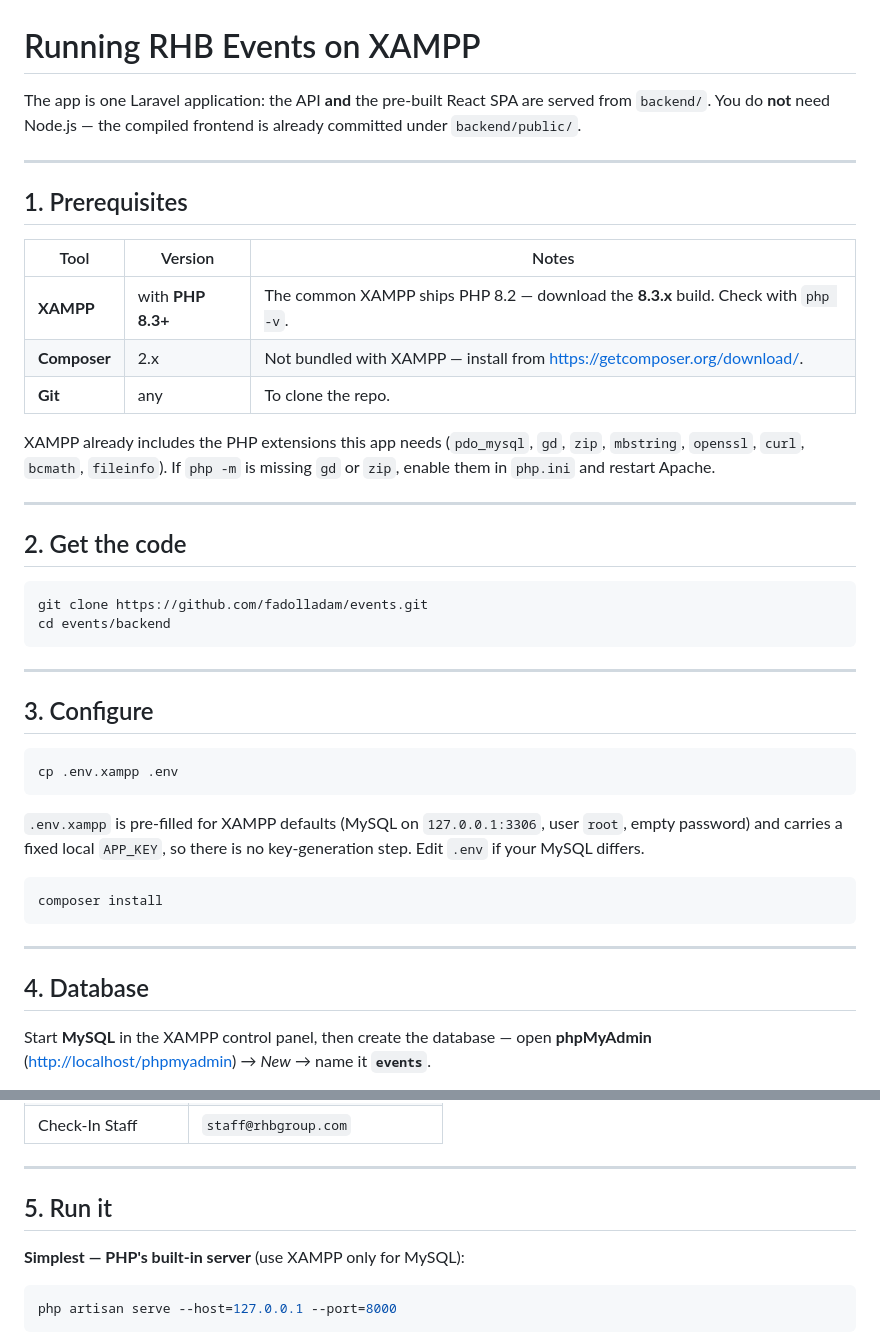
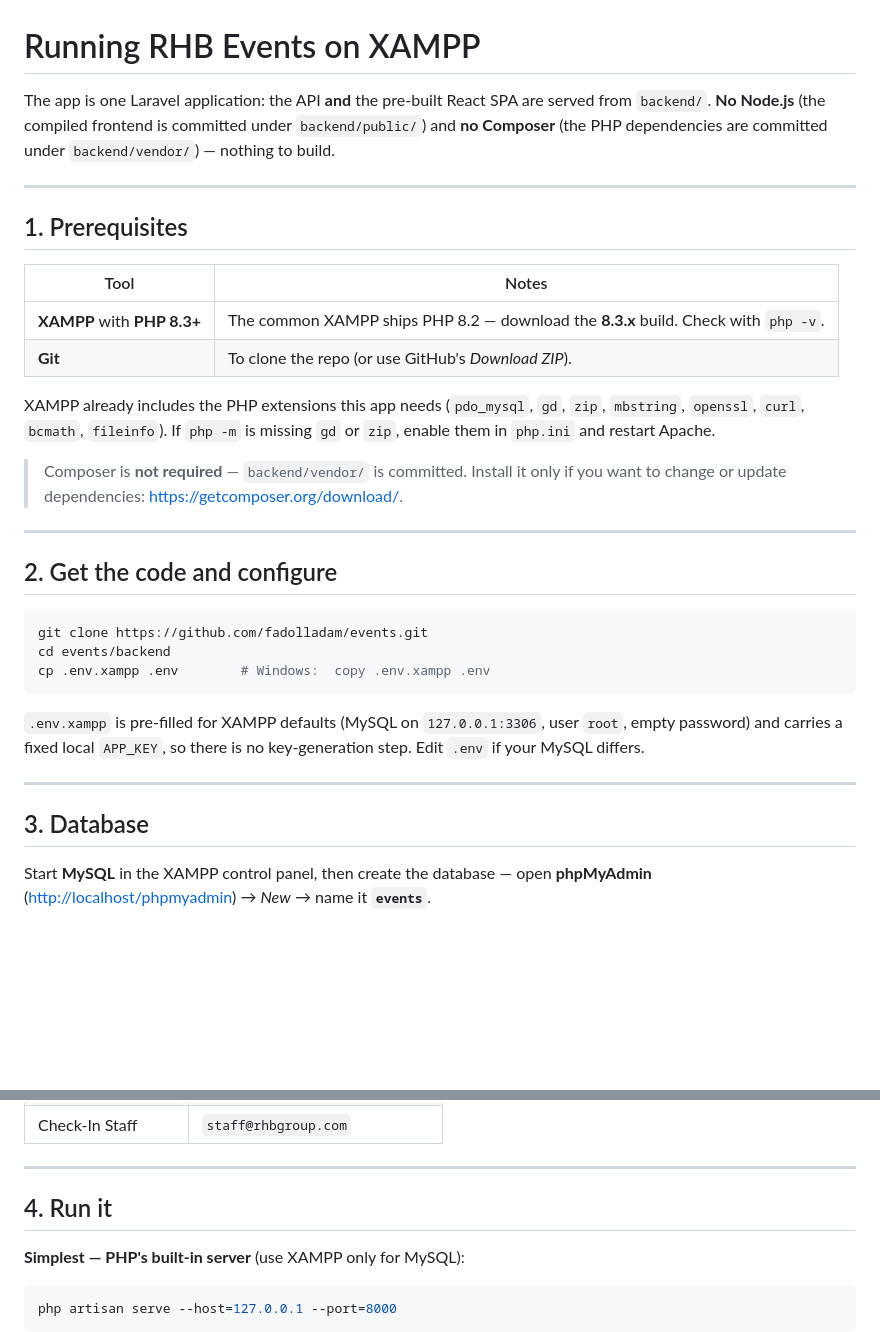
Before and after one commit to fadolladam/events, a Markdown page: install/INSTALL-XAMPP.md, 2 parts joined by grey strips. Rendered like a GitHub page; blank space fills up the shorter version.

Commit message:
Docs: no Composer needed for XAMPP (vendor is committed)
README 'Run on XAMPP' + install/INSTALL-XAMPP.md: drop the composer install step and Composer from prerequisites (only needed to change deps). Renumbered the INSTALL steps.

Co-Authored-By: Claude Sonnet 5 <noreply@anthropic.com>

Claude-Session: https://claude.ai/code/session_01NbLwWKE57FZEDAstNA5cao

````diff
--- a/install/INSTALL-XAMPP.md
+++ b/install/INSTALL-XAMPP.md
@@ -1,51 +1,44 @@
 # Running RHB Events on XAMPP
 
 The app is one Laravel application: the API **and** the pre-built React SPA are
-served from `backend/`. You do **not** need Node.js — the compiled frontend is
-already committed under `backend/public/`.
+served from `backend/`. **No Node.js** (the compiled frontend is committed under
+`backend/public/`) and **no Composer** (the PHP dependencies are committed under
+`backend/vendor/`) — nothing to build.
 
 ---
 
 ## 1. Prerequisites
 
-| Tool | Version | Notes |
-|------|---------|-------|
-| **XAMPP** | with **PHP 8.3+** | The common XAMPP ships PHP 8.2 — download the **8.3.x** build. Check with `php -v`. |
-| **Composer** | 2.x | Not bundled with XAMPP — install from <https://getcomposer.org/download/>. |
-| **Git** | any | To clone the repo. |
+| Tool | Notes |
+|------|-------|
+| **XAMPP** with **PHP 8.3+** | The common XAMPP ships PHP 8.2 — download the **8.3.x** build. Check with `php -v`. |
+| **Git** | To clone the repo (or use GitHub's *Download ZIP*). |
 
 XAMPP already includes the PHP extensions this app needs (`pdo_mysql`, `gd`,
 `zip`, `mbstring`, `openssl`, `curl`, `bcmath`, `fileinfo`). If `php -m` is
 missing `gd` or `zip`, enable them in `php.ini` and restart Apache.
 
+> Composer is **not required** — `backend/vendor/` is committed. Install it only
+> if you want to change or update dependencies:
+> <https://getcomposer.org/download/>.
+
 ---
 
-## 2. Get the code
+## 2. Get the code and configure
 
 ```bash
 git clone https://github.com/fadolladam/events.git
 cd events/backend
-```
-
----
-
-## 3. Configure
-
-```bash
-cp .env.xampp .env
+cp .env.xampp .env        # Windows:  copy .env.xampp .env
 ```
 
 `.env.xampp` is pre-filled for XAMPP defaults (MySQL on `127.0.0.1:3306`,
 user `root`, empty password) and carries a fixed local `APP_KEY`, so there is
 no key-generation step. Edit `.env` if your MySQL differs.
 
-```bash
-composer install
-```
-
 ---
 
-## 4. Database
+## 3. Database
 
 Start **MySQL** in the XAMPP control panel, then create the database — open
 **phpMyAdmin** (<http://localhost/phpmyadmin>) → *New* → name it **`events`**.
@@ -72,7 +65,7 @@ Both give you the same five logins (all password **`password123`**):
 
 ---
 
-## 5. Run it
+## 4. Run it
 
 **Simplest — PHP's built-in server** (use XAMPP only for MySQL):
 
````
Also changed, not shown: README.md (+10 -9 lines).
